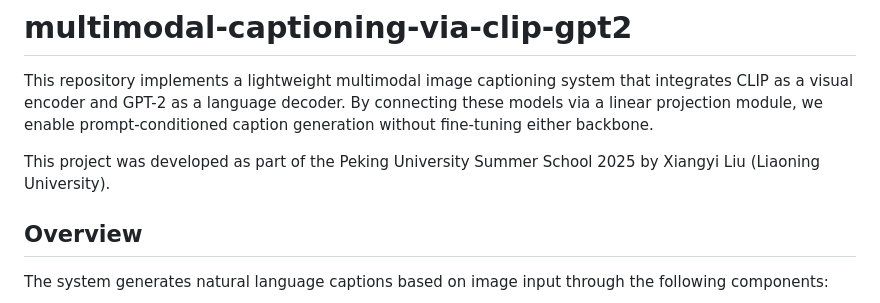
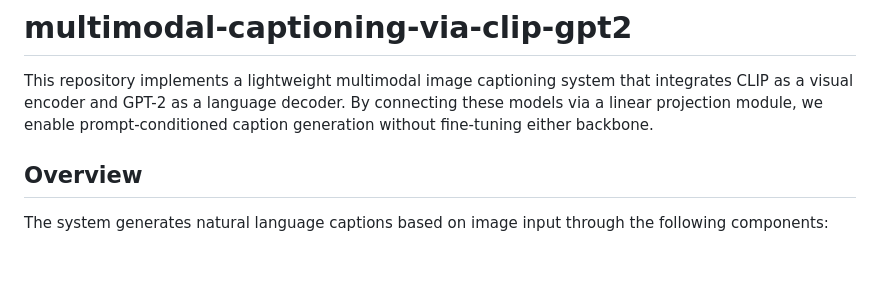
Before and after one commit to Bruni-coder/multimodal-captioning-via-clip-gpt2, a Markdown page: README.md, the part around the change. Rendered like a GitHub page; blank space fills up the shorter version.

```diff
--- a/README.md
+++ b/README.md
@@ -2,7 +2,6 @@
 
 This repository implements a lightweight multimodal image captioning system that integrates CLIP as a visual encoder and GPT-2 as a language decoder. By connecting these models via a linear projection module, we enable prompt-conditioned caption generation without fine-tuning either backbone.
 
-This project was developed as part of the Peking University Summer School 2025 by Xiangyi Liu (Liaoning University).
 
 ## Overview
 
```
